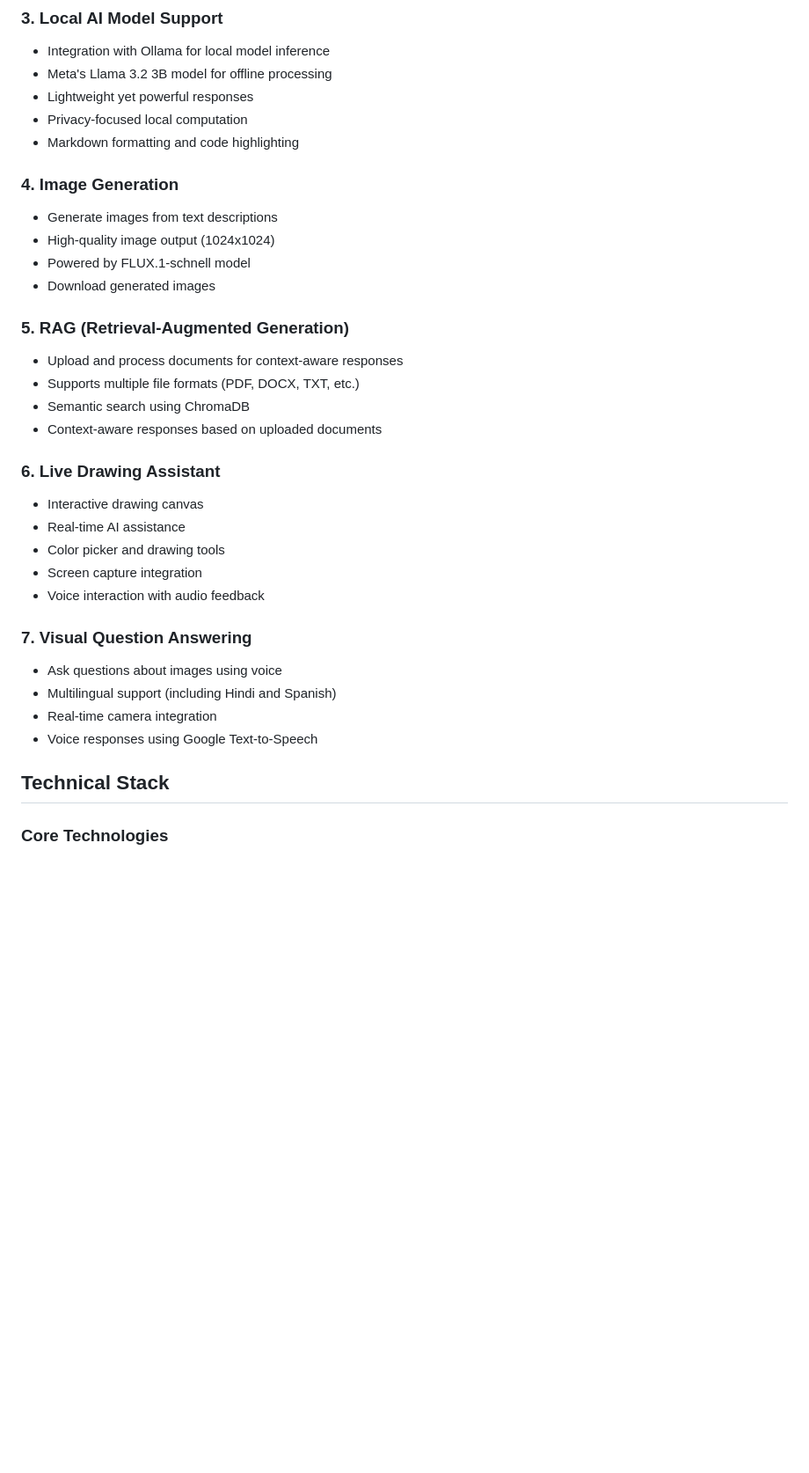
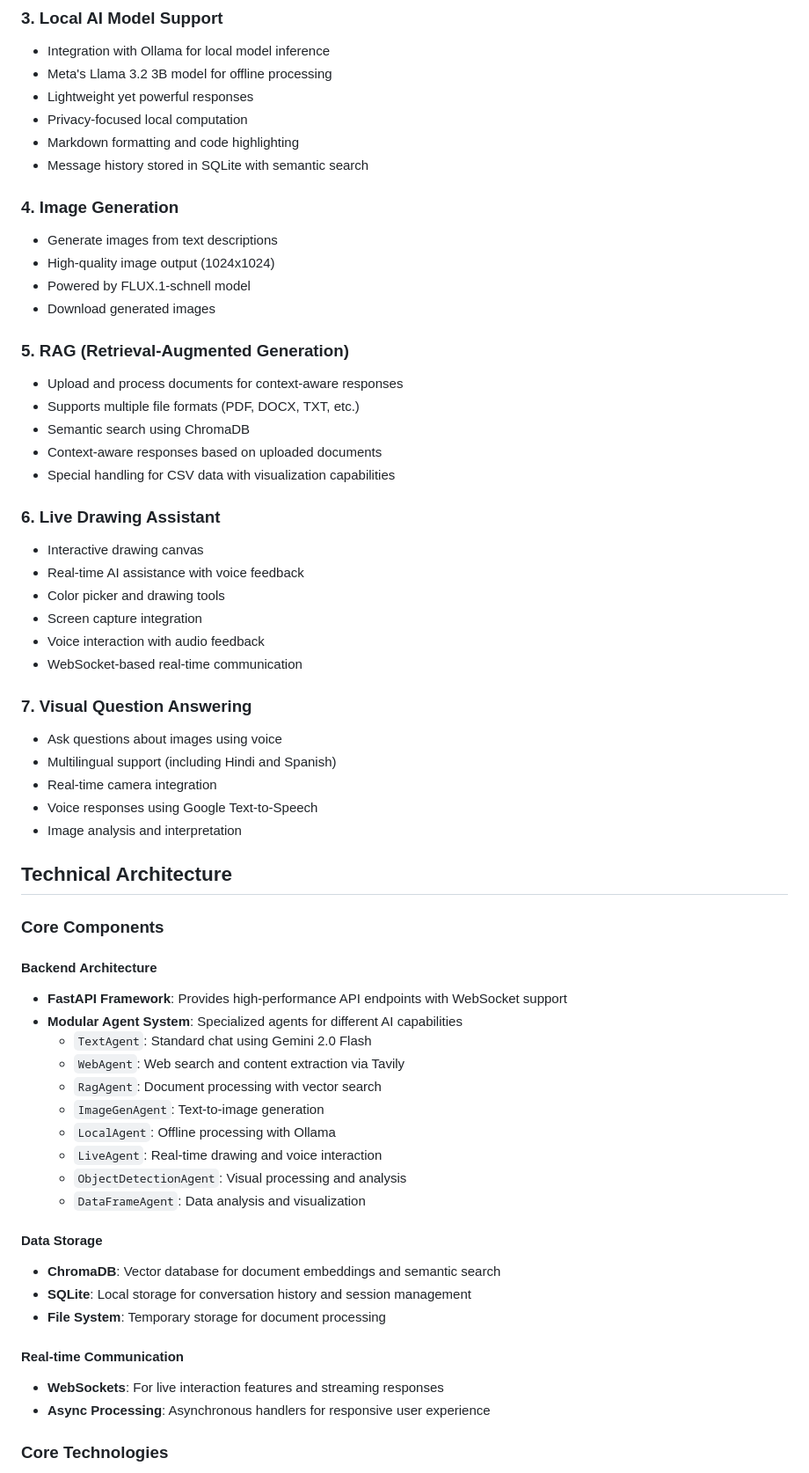
Before and after one commit to zeroinfinity03/KnowFlow, a Markdown page: README.md, the part around one of its changes. Shown at 88% size. Drawn GitHub-style; blank space fills up the shorter version.

```diff
--- a/README.md
+++ b/README.md
@@ -23,6 +29,7 @@ A modern, feature-rich AI assistant platform built with FastAPI, Gemini, and Tav
 - Lightweight yet powerful responses
 - Privacy-focused local computation
 - Markdown formatting and code highlighting
+- Message history stored in SQLite with semantic search
 
 ### 4. Image Generation
 - Generate images from text descriptions
@@ -35,21 +42,47 @@ A modern, feature-rich AI assistant platform built with FastAPI, Gemini, and Tav
 - Supports multiple file formats (PDF, DOCX, TXT, etc.)
 - Semantic search using ChromaDB
 - Context-aware responses based on uploaded documents
+- Special handling for CSV data with visualization capabilities
 
 ### 6. Live Drawing Assistant
 - Interactive drawing canvas
-- Real-time AI assistance
+- Real-time AI assistance with voice feedback
 - Color picker and drawing tools
 - Screen capture integration
 - Voice interaction with audio feedback
+- WebSocket-based real-time communication
 
 ### 7. Visual Question Answering
 - Ask questions about images using voice
 - Multilingual support (including Hindi and Spanish)
 - Real-time camera integration
 - Voice responses using Google Text-to-Speech
+- Image analysis and interpretation
 
-## Technical Stack
+## Technical Architecture
+
+### Core Components
+
+#### Backend Architecture
+- **FastAPI Framework**: Provides high-performance API endpoints with WebSocket support
+- **Modular Agent System**: Specialized agents for different AI capabilities
+  - `TextAgent`: Standard chat using Gemini 2.0 Flash
+  - `WebAgent`: Web search and content extraction via Tavily
+  - `RagAgent`: Document processing with vector search
+  - `ImageGenAgent`: Text-to-image generation
+  - `LocalAgent`: Offline processing with Ollama
+  - `LiveAgent`: Real-time drawing and voice interaction
+  - `ObjectDetectionAgent`: Visual processing and analysis
+  - `DataFrameAgent`: Data analysis and visualization
+
+#### Data Storage
+- **ChromaDB**: Vector database for document embeddings and semantic search
+- **SQLite**: Local storage for conversation history and session management
+- **File System**: Temporary storage for document processing
+
+#### Real-time Communication
+- **WebSockets**: For live interaction features and streaming responses
+- **Async Processing**: Asynchronous handlers for responsive user experience
 
 ### Core Technologies
 - **Backend**: FastAPI, Python 3.11
```
Also changed, not shown: other parts of README.md (+15 -7 lines).
